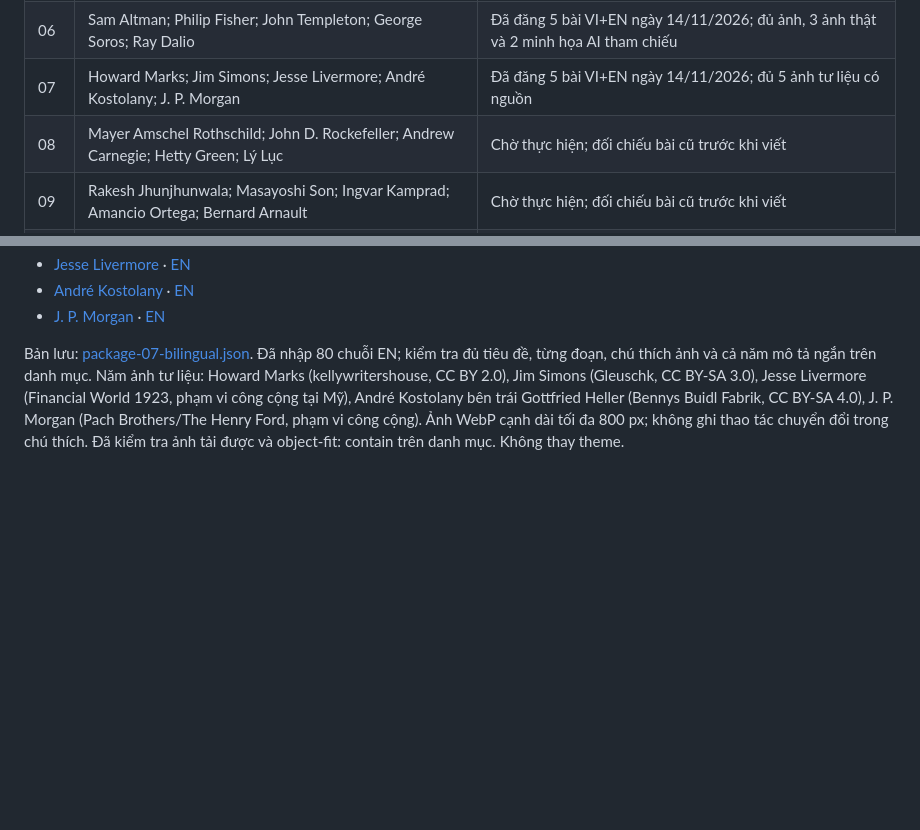
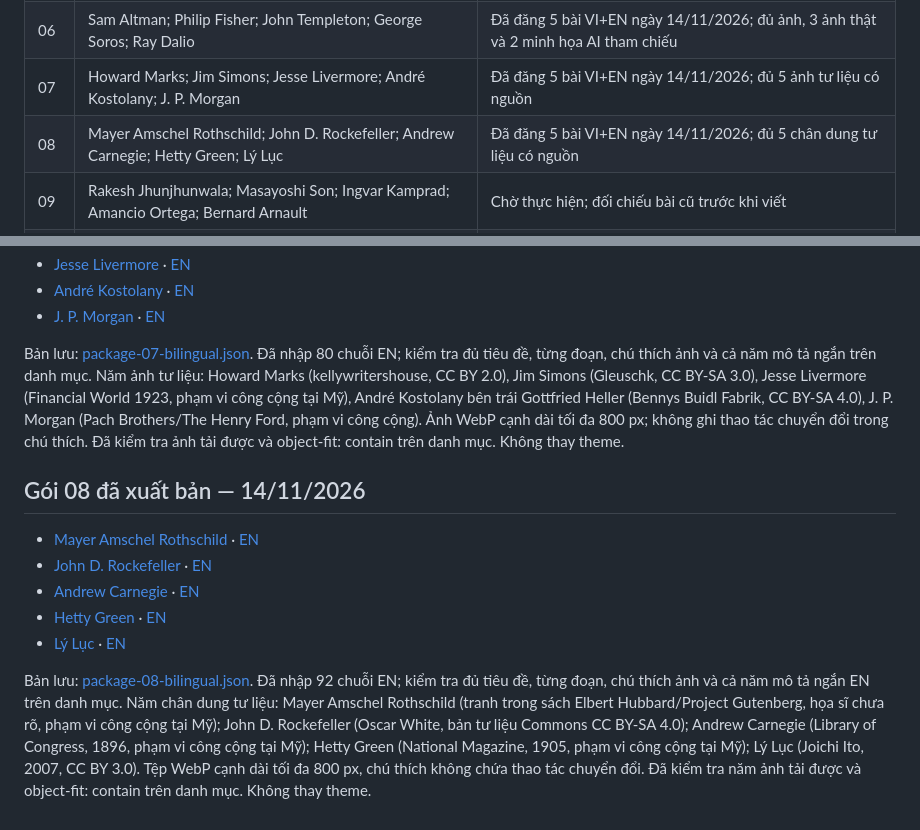
Before and after one commit to ebusbuilong-arch/daututuonglai-wordpress, a Markdown page: content/goc-chia-se/README.md, 2 parts joined by grey strips. GitHub-like rendering; blank space fills up the shorter version.

Commit message:
Mark package 08 published and verified in Vietnamese and English

```diff
--- a/content/goc-chia-se/README.md
+++ b/content/goc-chia-se/README.md
@@ -16,7 +16,7 @@ Phạm vi: 80 nhân vật, 16 gói, 5 bài/gói. Đây là danh sách biên tậ
 | 05 | Satya Nadella; Sundar Pichai; Daniel Kahneman; Mahbub ul Haq; Tim Cook | Đã đăng 5 bài VI+EN ngày 13/11/2026; đủ ảnh, 4 ảnh thật và 1 minh họa AI tham chiếu |
 | 06 | Sam Altman; Philip Fisher; John Templeton; George Soros; Ray Dalio | Đã đăng 5 bài VI+EN ngày 14/11/2026; đủ ảnh, 3 ảnh thật và 2 minh họa AI tham chiếu |
 | 07 | Howard Marks; Jim Simons; Jesse Livermore; André Kostolany; J. P. Morgan | Đã đăng 5 bài VI+EN ngày 14/11/2026; đủ 5 ảnh tư liệu có nguồn |
-| 08 | Mayer Amschel Rothschild; John D. Rockefeller; Andrew Carnegie; Hetty Green; Lý Lục | Chờ thực hiện; đối chiếu bài cũ trước khi viết |
+| 08 | Mayer Amschel Rothschild; John D. Rockefeller; Andrew Carnegie; Hetty Green; Lý Lục | Đã đăng 5 bài VI+EN ngày 14/11/2026; đủ 5 chân dung tư liệu có nguồn |
 | 09 | Rakesh Jhunjhunwala; Masayoshi Son; Ingvar Kamprad; Amancio Ortega; Bernard Arnault | Chờ thực hiện; đối chiếu bài cũ trước khi viết |
 | 10 | Sara Blakely; Nguyễn Duy Hưng; Nguyễn Thị Phương Thảo; Karl Marx; Léon Walras | Chờ thực hiện; đối chiếu bài cũ trước khi viết |
 | 11 | Gunnar Myrdal; Ragnar Frisch; Ester Boserup; Bengt Holmström; Jan Tinbergen | Chờ thực hiện; đối chiếu bài cũ trước khi viết |
@@ -126,3 +126,14 @@ Bản lưu: [package-06-bilingual.json](./package-06-bilingual.json). Đã nhậ
 - [J. P. Morgan](https://daututuonglai.vn/2026/11/14/jp-morgan-niem-tin-va-thanh-khoan/) · [EN](https://daututuonglai.vn/en/2026/11/14/jp-morgan-niem-tin-va-thanh-khoan/)
 
 Bản lưu: [package-07-bilingual.json](./package-07-bilingual.json). Đã nhập 80 chuỗi EN; kiểm tra đủ tiêu đề, từng đoạn, chú thích ảnh và cả năm mô tả ngắn trên danh mục. Năm ảnh tư liệu: Howard Marks (kellywritershouse, CC BY 2.0), Jim Simons (Gleuschk, CC BY-SA 3.0), Jesse Livermore (Financial World 1923, phạm vi công cộng tại Mỹ), André Kostolany bên trái Gottfried Heller (Bennys Buidl Fabrik, CC BY-SA 4.0), J. P. Morgan (Pach Brothers/The Henry Ford, phạm vi công cộng). Ảnh WebP cạnh dài tối đa 800 px; không ghi thao tác chuyển đổi trong chú thích. Đã kiểm tra ảnh tải được và object-fit: contain trên danh mục. Không thay theme.
+
+
+## Gói 08 đã xuất bản — 14/11/2026
+
+- [Mayer Amschel Rothschild](https://daututuonglai.vn/2026/11/14/mayer-amschel-rothschild-uy-tin-va-hop-tac/) · [EN](https://daututuonglai.vn/en/2026/11/14/mayer-amschel-rothschild-uy-tin-va-hop-tac/)
+- [John D. Rockefeller](https://daututuonglai.vn/2026/11/14/john-rockefeller-hieu-qua-va-gioi-han/) · [EN](https://daututuonglai.vn/en/2026/11/14/john-rockefeller-hieu-qua-va-gioi-han/)
+- [Andrew Carnegie](https://daututuonglai.vn/2026/11/14/andrew-carnegie-thep-va-trach-nhiem/) · [EN](https://daututuonglai.vn/en/2026/11/14/andrew-carnegie-thep-va-trach-nhiem/)
+- [Hetty Green](https://daututuonglai.vn/2026/11/14/hetty-green-tien-mat-va-doc-lap/) · [EN](https://daututuonglai.vn/en/2026/11/14/hetty-green-tien-mat-va-doc-lap/)
+- [Lý Lục](https://daututuonglai.vn/2026/11/14/ly-luc-tu-duy-so-huu-doanh-nghiep/) · [EN](https://daututuonglai.vn/en/2026/11/14/ly-luc-tu-duy-so-huu-doanh-nghiep/)
+
+Bản lưu: [package-08-bilingual.json](./package-08-bilingual.json). Đã nhập 92 chuỗi EN; kiểm tra đủ tiêu đề, từng đoạn, chú thích ảnh và cả năm mô tả ngắn EN trên danh mục. Năm chân dung tư liệu: Mayer Amschel Rothschild (tranh trong sách Elbert Hubbard/Project Gutenberg, họa sĩ chưa rõ, phạm vi công cộng tại Mỹ); John D. Rockefeller (Oscar White, bản tư liệu Commons CC BY-SA 4.0); Andrew Carnegie (Library of Congress, 1896, phạm vi công cộng tại Mỹ); Hetty Green (National Magazine, 1905, phạm vi công cộng tại Mỹ); Lý Lục (Joichi Ito, 2007, CC BY 3.0). Tệp WebP cạnh dài tối đa 800 px, chú thích không chứa thao tác chuyển đổi. Đã kiểm tra năm ảnh tải được và object-fit: contain trên danh mục. Không thay theme.
```
